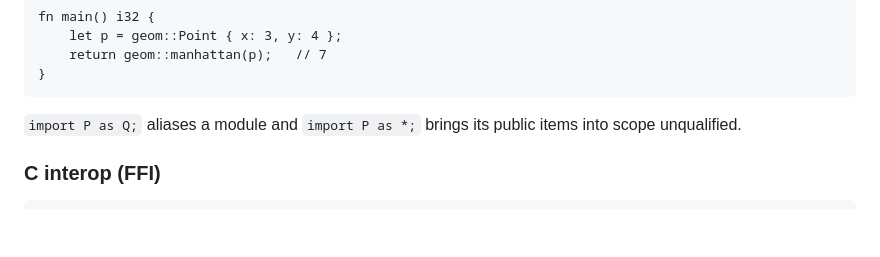
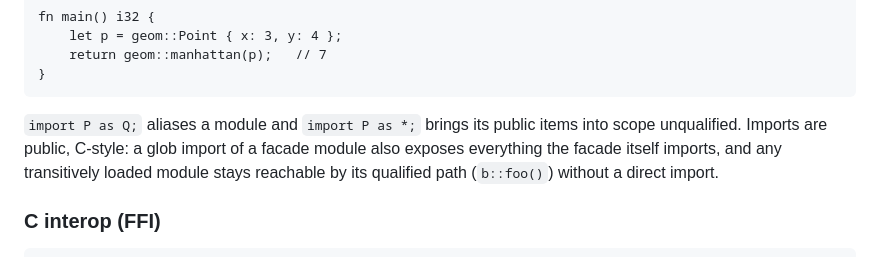
Before and after one commit to AntoineBastide47/super-c, a Markdown page: README.md, the part around the change. Drawn GitHub-style; blank space fills up the shorter version.

Commit message:
docs: note C-style public imports in the module section

````diff
--- a/README.md
+++ b/README.md
@@ -385,6 +385,9 @@ fn main() i32 {
 ```
 
 `import P as Q;` aliases a module and `import P as *;` brings its public items into scope unqualified.
+Imports are public, C-style: a glob import of a facade module also exposes everything the facade
+itself imports, and any transitively loaded module stays reachable by its qualified path (`b::foo()`)
+without a direct import.
 
 ### C interop (FFI)
 
````
